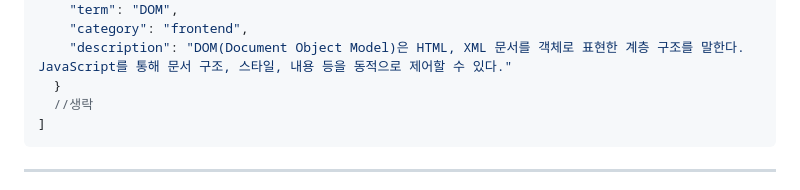
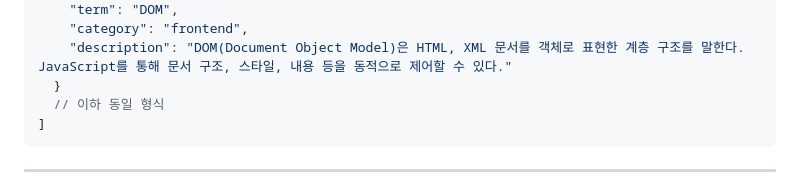
Before and after one commit to maplesyrup0423/devdict-api, a Markdown page: README.md, the part around the change. GitHub-like rendering.

````diff
--- a/README.md
+++ b/README.md
@@ -78,7 +78,7 @@ GET https://devdict-api.vercel.app/terms/random
     "category": "frontend",
     "description": "DOM(Document Object Model)은 HTML, XML 문서를 객체로 표현한 계층 구조를 말한다. JavaScript를 통해 문서 구조, 스타일, 내용 등을 동적으로 제어할 수 있다."
   }
-  //생락
+  // 이하 동일 형식
 ]
 ```
 
````
